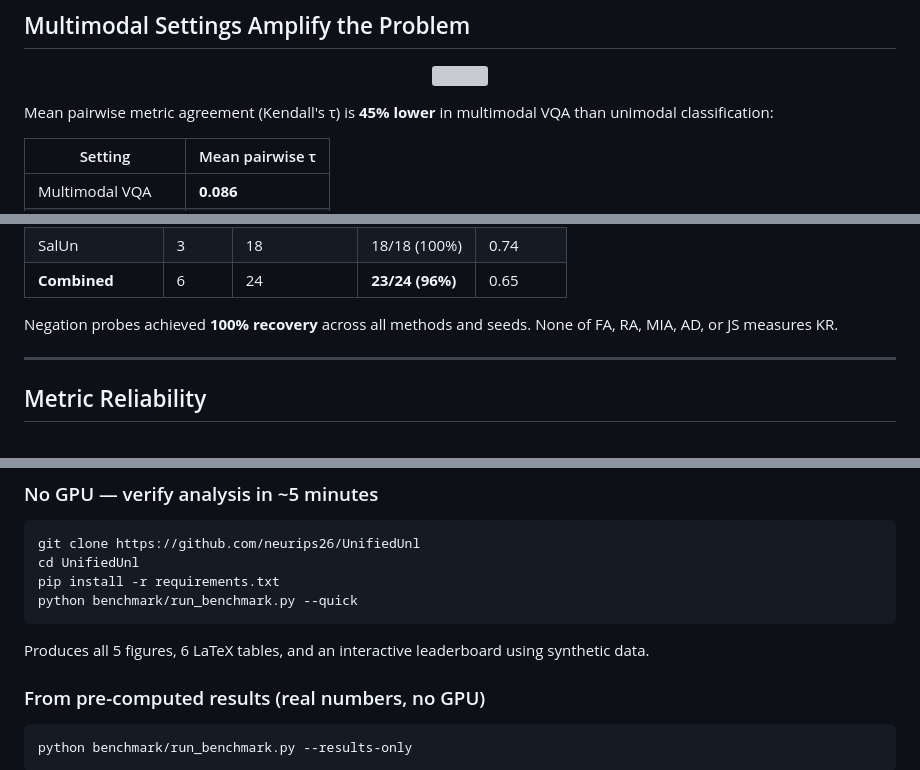
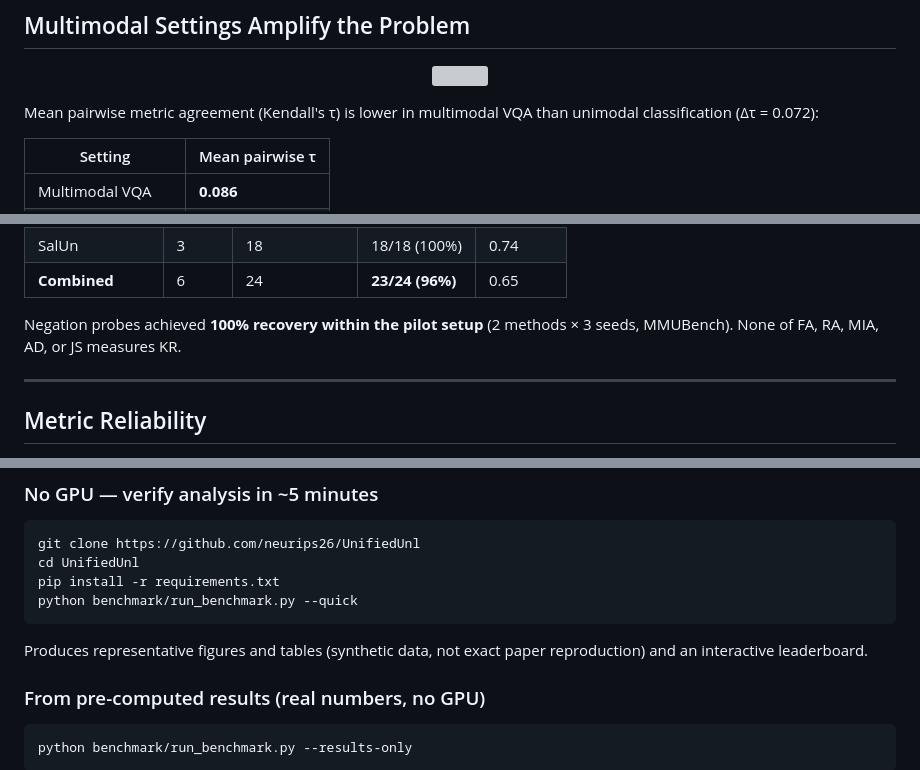
Before and after one commit to neurips26/UnifiedUnl, a Markdown page: README.md, 3 parts joined by grey strips. Drawn GitHub-style; grey boxes are pictures that could not be loaded.

````diff
--- a/README.md
+++ b/README.md
@@ -56,7 +56,7 @@ Key statistic: **τ(FA, AD) = −0.26** — the two most commonly reported metri
   <img src="outputs/figures/fig3_modality_page-0001.jpg" width="500">
 </p>
 
-Mean pairwise metric agreement (Kendall's τ) is **45% lower** in multimodal VQA than unimodal classification:
+Mean pairwise metric agreement (Kendall's τ) is lower in multimodal VQA than unimodal classification (Δτ = 0.072):
 
 | Setting | Mean pairwise τ |
 |---------|----------------|
@@ -88,7 +88,7 @@ The image–text dual pathway creates additional dimensions for inter-metric div
 | SalUn | 3 | 18 | 18/18 (100%) | 0.74 |
 | **Combined** | 6 | 24 | **23/24 (96%)** | 0.65 |
 
-Negation probes achieved **100% recovery** across all methods and seeds. None of FA, RA, MIA, AD, or JS measures KR.
+Negation probes achieved **100% recovery within the pilot setup** (2 methods × 3 seeds, MMUBench). None of FA, RA, MIA, AD, or JS measures KR.
 
 ---
 
@@ -169,7 +169,7 @@ pip install -r requirements.txt
 python benchmark/run_benchmark.py --quick
 ```
 
-Produces all 5 figures, 6 LaTeX tables, and an interactive leaderboard using synthetic data.
+Produces representative figures and tables (synthetic data, not exact paper reproduction) and an interactive leaderboard.
 
 ### From pre-computed results (real numbers, no GPU)
 
````
Also changed, not shown: other parts of README.md (+6 -6 lines).
